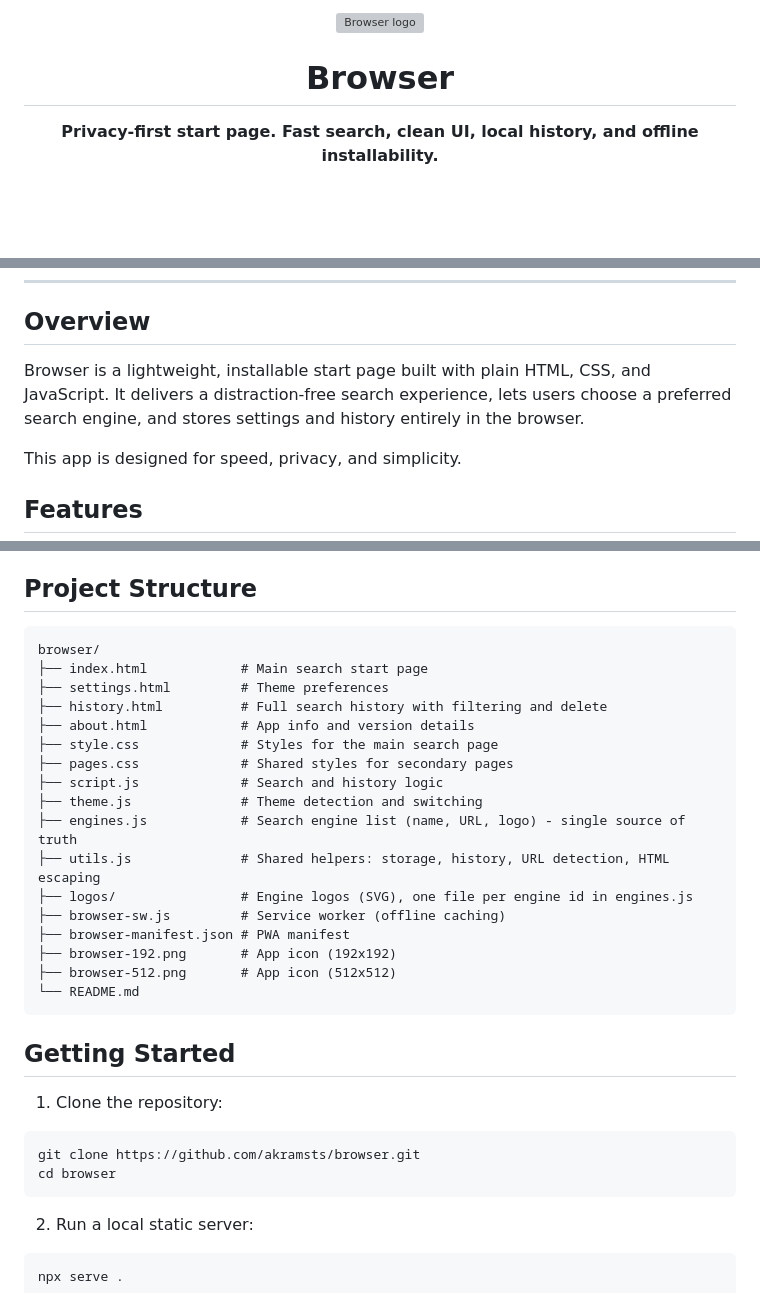
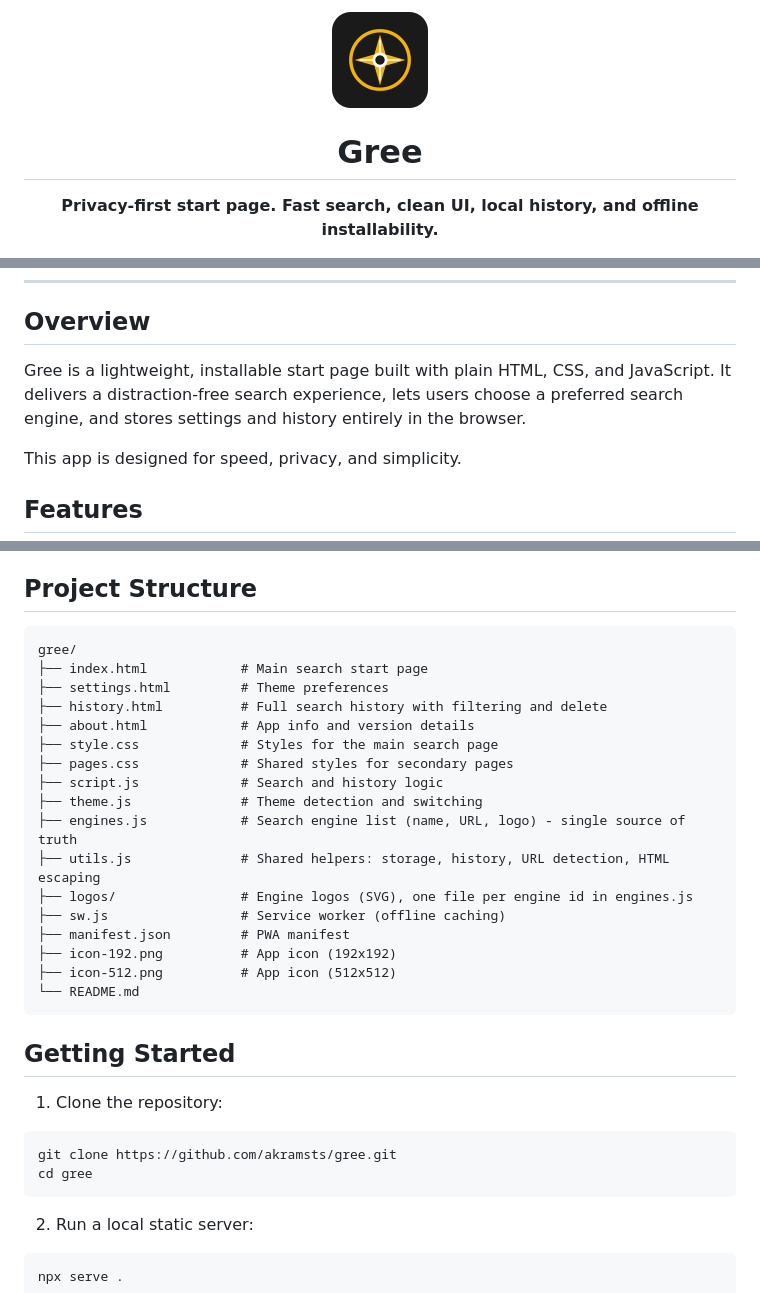
Before and after one commit to akramsts/gree, a Markdown page: README.md, 3 parts joined by grey strips. Rendered like a GitHub page; pictures changed too: icon-192.png (added); blank space fills up the shorter version; grey boxes are pictures that could not be loaded.

````diff
--- a/README.md
+++ b/README.md
@@ -1,8 +1,8 @@
 <div align="center">
 
-<img src="browser-192.png" width="96" height="96" alt="Browser logo">
+<img src="icon-192.png" width="96" height="96" alt="Gree logo">
 
-# Browser
+# Gree
 
 **Privacy-first start page. Fast search, clean UI, local history, and offline installability.**
 
@@ -34,7 +34,7 @@ No tracking · No ads · No analytics
 
 ## Overview
 
-Browser is a lightweight, installable start page built with plain HTML, CSS, and JavaScript. It delivers a distraction-free search experience, lets users choose a preferred search engine, and stores settings and history entirely in the browser.
+Gree is a lightweight, installable start page built with plain HTML, CSS, and JavaScript. It delivers a distraction-free search experience, lets users choose a preferred search engine, and stores settings and history entirely in the browser.
 
 This app is designed for speed, privacy, and simplicity.
 
@@ -72,7 +72,7 @@ This app is designed for speed, privacy, and simplicity.
 ## Project Structure
 
 ```
-browser/
+gree/
 ├── index.html            # Main search start page
 ├── settings.html         # Theme preferences
 ├── history.html          # Full search history with filtering and delete
@@ -84,10 +84,10 @@ browser/
 ├── engines.js            # Search engine list (name, URL, logo) - single source of truth
 ├── utils.js              # Shared helpers: storage, history, URL detection, HTML escaping
 ├── logos/                # Engine logos (SVG), one file per engine id in engines.js
-├── browser-sw.js         # Service worker (offline caching)
-├── browser-manifest.json # PWA manifest
-├── browser-192.png       # App icon (192x192)
-├── browser-512.png       # App icon (512x512)
+├── sw.js                 # Service worker (offline caching)
+├── manifest.json         # PWA manifest
+├── icon-192.png          # App icon (192x192)
+├── icon-512.png          # App icon (512x512)
 └── README.md
 ```
 
@@ -96,8 +96,8 @@ browser/
 1. Clone the repository:
 
 ```bash
-git clone https://github.com/akramsts/browser.git
-cd browser
+git clone https://github.com/akramsts/gree.git
+cd gree
 ```
 
 2. Run a local static server:
````
Also changed, not shown: other parts of README.md (+1 -1 lines), icon-512.png (added), 9 other files.
